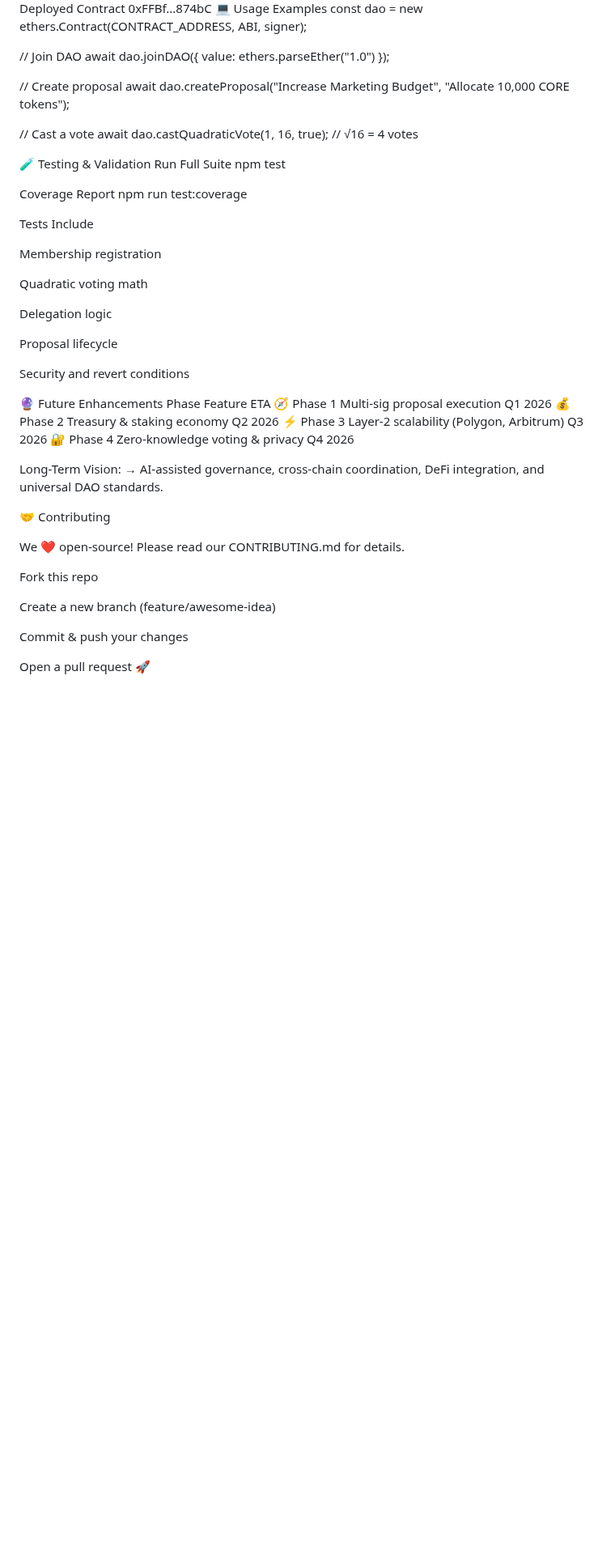
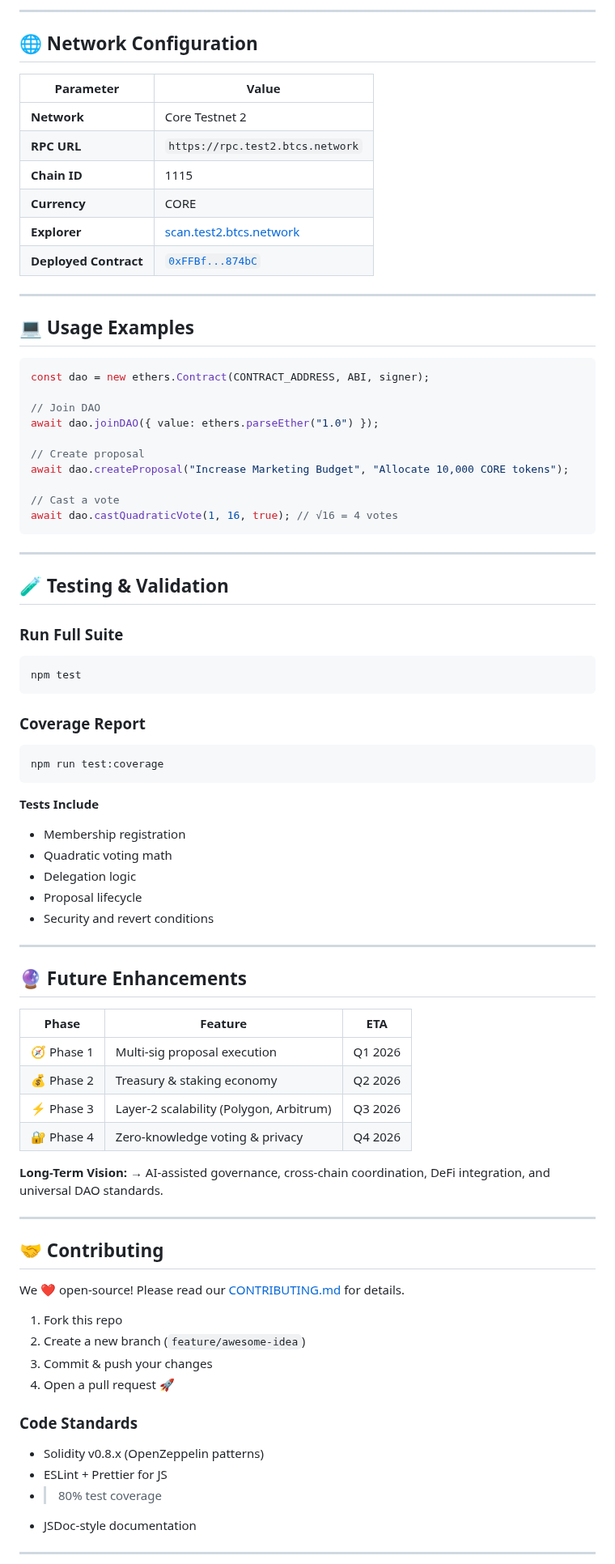
Before and after one commit to Ishadowprince716/Decentralized-Autonomous-Organization-DAO-with-Quadratic-Voting-Delegation, a Markdown page: README.md, the part around one of its changes. Shown at 81% size. GitHub-like rendering; blank space fills up the shorter version.

````diff
--- a/README.md
+++ b/README.md
@@ -180,6 +208,22 @@ Explorer	scan.test2.btcs.network
 
-Deployed Contract	0xFFBf...874bC
-💻 Usage Examples
+---
+
+## 🌐 Network Configuration
+
+| Parameter             | Value                                                                                                  |
+| --------------------- | ------------------------------------------------------------------------------------------------------ |
+| **Network**           | Core Testnet 2                                                                                         |
+| **RPC URL**           | `https://rpc.test2.btcs.network`                                                                       |
+| **Chain ID**          | 1115                                                                                                   |
+| **Currency**          | CORE                                                                                                   |
+| **Explorer**          | [scan.test2.btcs.network](https://scan.test2.btcs.network)                                             |
+| **Deployed Contract** | [`0xFFBf...874bC`](https://scan.test2.btcs.network/address/0xFFBf051CaD6374c7d2A7C1D0Fff510daD95874bC) |
+
+---
+
+## 💻 Usage Examples
+
+```javascript
 const dao = new ethers.Contract(CONTRACT_ADDRESS, ABI, signer);
 
 // Join DAO
@@ -190,48 +234,64 @@ await dao.createProposal("Increase Marketing Budget", "Allocate 10,000 CORE toke
 
 // Cast a vote
 await dao.castQuadraticVote(1, 16, true); // √16 = 4 votes
+```
 
-🧪 Testing & Validation
-Run Full Suite
+---
+
+## 🧪 Testing & Validation
+
+### Run Full Suite
+
+```bash
 npm test
+```
 
-Coverage Report
+### Coverage Report
+
+```bash
 npm run test:coverage
+```
 
+**Tests Include**
 
-Tests Include
+* Membership registration
+* Quadratic voting math
+* Delegation logic
+* Proposal lifecycle
+* Security and revert conditions
 
-Membership registration
+---
 
-Quadratic voting math
+## 🔮 Future Enhancements
 
-Delegation logic
+| Phase      | Feature                                 | ETA     |
+| ---------- | --------------------------------------- | ------- |
+| 🧭 Phase 1 | Multi-sig proposal execution            | Q1 2026 |
+| 💰 Phase 2 | Treasury & staking economy              | Q2 2026 |
+| ⚡ Phase 3  | Layer-2 scalability (Polygon, Arbitrum) | Q3 2026 |
+| 🔐 Phase 4 | Zero-knowledge voting & privacy         | Q4 2026 |
 
-Proposal lifecycle
-
-Security and revert conditions
-
-🔮 Future Enhancements
-Phase	Feature	ETA
-🧭 Phase 1	Multi-sig proposal execution	Q1 2026
-💰 Phase 2	Treasury & staking economy	Q2 2026
-⚡ Phase 3	Layer-2 scalability (Polygon, Arbitrum)	Q3 2026
-🔐 Phase 4	Zero-knowledge voting & privacy	Q4 2026
-
-Long-Term Vision:
+**Long-Term Vision:**
 → AI-assisted governance, cross-chain coordination, DeFi integration, and universal DAO standards.
 
-🤝 Contributing
+---
+
+## 🤝 Contributing
 
 We ❤️ open-source!
-Please read our CONTRIBUTING.md
- for details.
+Please read our [CONTRIBUTING.md](CONTRIBUTING.md) for details.
 
-Fork this repo
+1. Fork this repo
+2. Create a new branch (`feature/awesome-idea`)
+3. Commit & push your changes
+4. Open a pull request 🚀
 
-Create a new branch (feature/awesome-idea)
+### Code Standards
 
-Commit & push your changes
+* Solidity v0.8.x (OpenZeppelin patterns)
+* ESLint + Prettier for JS
+* > 80% test coverage
+* JSDoc-style documentation
 
-Open a pull request 🚀
+---
 
````
Also changed, not shown: other parts of README.md (+153 -128 lines).
